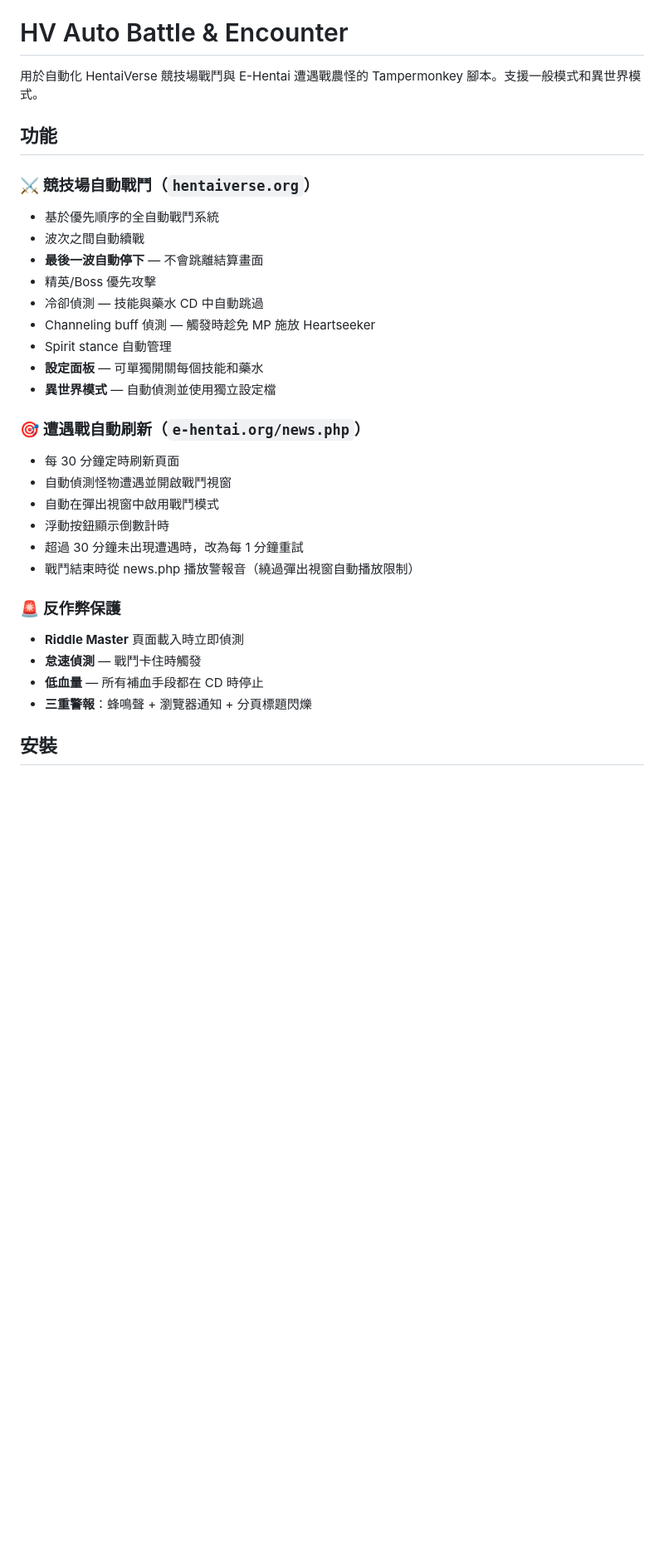
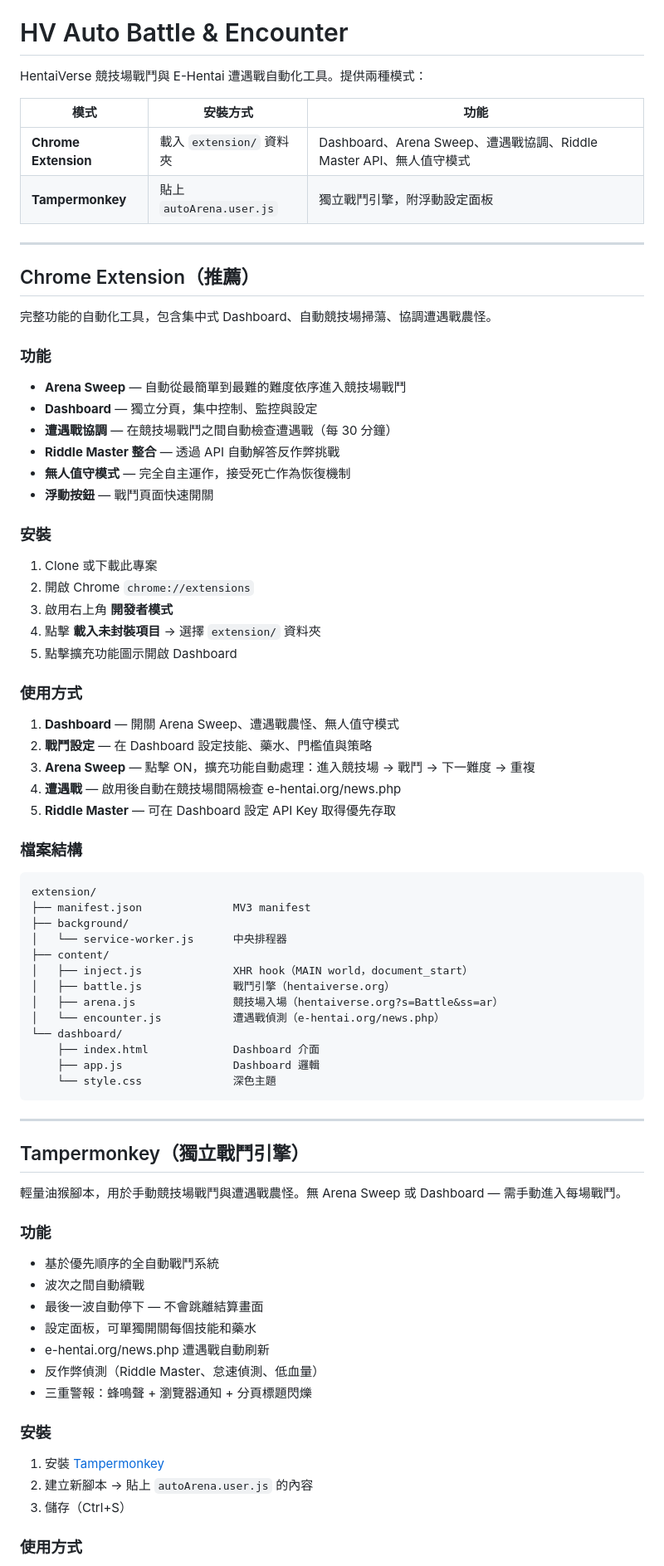
Before and after one commit to GGGODLIN/hentaiverse-auto-battle, a Markdown page: README.zh-TW.md, the part around one of its changes. Shown at 83% size. GitHub-like rendering; blank space fills up the shorter version.

Commit message:
docs: update zh-TW README with extension mode

````diff
--- a/README.zh-TW.md
+++ b/README.zh-TW.md
@@ -2,34 +2,83 @@
 
 # HV Auto Battle & Encounter
 
-用於自動化 HentaiVerse 競技場戰鬥與 E-Hentai 遭遇戰農怪的 Tampermonkey 腳本。支援一般模式和異世界模式。
+HentaiVerse 競技場戰鬥與 E-Hentai 遭遇戰自動化工具。提供兩種模式：
 
-## 功能
+| 模式 | 安裝方式 | 功能 |
+|------|---------|------|
+| **Chrome Extension** | 載入 `extension/` 資料夾 | Dashboard、Arena Sweep、遭遇戰協調、Riddle Master API、無人值守模式 |
+| **Tampermonkey** | 貼上 `autoArena.user.js` | 獨立戰鬥引擎，附浮動設定面板 |
 
-### ⚔ 競技場自動戰鬥（`hentaiverse.org`）
+---
+
+## Chrome Extension（推薦）
+
+完整功能的自動化工具，包含集中式 Dashboard、自動競技場掃蕩、協調遭遇戰農怪。
+
+### 功能
+
+- **Arena Sweep** — 自動從最簡單到最難的難度依序進入競技場戰鬥
+- **Dashboard** — 獨立分頁，集中控制、監控與設定
+- **遭遇戰協調** — 在競技場戰鬥之間自動檢查遭遇戰（每 30 分鐘）
+- **Riddle Master 整合** — 透過 API 自動解答反作弊挑戰
+- **無人值守模式** — 完全自主運作，接受死亡作為恢復機制
+- **浮動按鈕** — 戰鬥頁面快速開關
+
+### 安裝
+
+1. Clone 或下載此專案
+2. 開啟 Chrome `chrome://extensions`
+3. 啟用右上角 **開發者模式**
+4. 點擊 **載入未封裝項目** → 選擇 `extension/` 資料夾
+5. 點擊擴充功能圖示開啟 Dashboard
+
+### 使用方式
+
+1. **Dashboard** — 開關 Arena Sweep、遭遇戰農怪、無人值守模式
+2. **戰鬥設定** — 在 Dashboard 設定技能、藥水、門檻值與策略
+3. **Arena Sweep** — 點擊 ON，擴充功能自動處理：進入競技場 → 戰鬥 → 下一難度 → 重複
+4. **遭遇戰** — 啟用後自動在競技場間隔檢查 e-hentai.org/news.php
+5. **Riddle Master** — 可在 Dashboard 設定 API Key 取得優先存取
+
+### 檔案結構
+
+```
+extension/
+├── manifest.json              MV3 manifest
+├── background/
+│   └── service-worker.js      中央排程器
+├── content/
+│   ├── inject.js              XHR hook（MAIN world，document_start）
+│   ├── battle.js              戰鬥引擎（hentaiverse.org）
+│   ├── arena.js               競技場入場（hentaiverse.org?s=Battle&ss=ar）
+│   └── encounter.js           遭遇戰偵測（e-hentai.org/news.php）
+└── dashboard/
+    ├── index.html             Dashboard 介面
+    ├── app.js                 Dashboard 邏輯
+    └── style.css              深色主題
+```
+
+---
+
+## Tampermonkey（獨立戰鬥引擎）
+
+輕量油猴腳本，用於手動競技場戰鬥與遭遇戰農怪。無 Arena Sweep 或 Dashboard — 需手動進入每場戰鬥。
+
+### 功能
+
 - 基於優先順序的全自動戰鬥系統
 - 波次之間自動續戰
-- **最後一波自動停下** — 不會跳離結算畫面
-- 精英/Boss 優先攻擊
-- 冷卻偵測 — 技能與藥水 CD 中自動跳過
-- Channeling buff 偵測 — 觸發時趁免 MP 施放 Heartseeker
-- Spirit stance 自動管理
-- **設定面板** — 可單獨開關每個技能和藥水
-- **異世界模式** — 自動偵測並使用獨立設定檔
+- 最後一波自動停下 — 不會跳離結算畫面
+- 設定面板，可單獨開關每個技能和藥水
+- e-hentai.org/news.php 遭遇戰自動刷新
+- 反作弊偵測（Riddle Master、怠速偵測、低血量）
+- 三重警報：蜂鳴聲 + 瀏覽器通知 + 分頁標題閃爍
 
-### 🎯 遭遇戰自動刷新（`e-hentai.org/news.php`）
-- 每 30 分鐘定時刷新頁面
-- 自動偵測怪物遭遇並開啟戰鬥視窗
-- 自動在彈出視窗中啟用戰鬥模式
-- 浮動按鈕顯示倒數計時
-- 超過 30 分鐘未出現遭遇時，改為每 1 分鐘重試
-- 戰鬥結束時從 news.php 播放警報音（繞過彈出視窗自動播放限制）
+### 安裝
 
-### 🚨 反作弊保護
-- **Riddle Master** 頁面載入時立即偵測
-- **怠速偵測** — 戰鬥卡住時觸發
-- **低血量** — 所有補血手段都在 CD 時停止
-- **三重警報**：蜂鳴聲 + 瀏覽器通知 + 分頁標題閃爍
+1. 安裝 [Tampermonkey](https://www.tampermonkey.net/)
+2. 建立新腳本 → 貼上 `autoArena.user.js` 的內容
+3. 儲存（Ctrl+S）
 
-## 安裝
+### 使用方式
 
````
Also changed, not shown: other parts of README.zh-TW.md (+10 -51 lines).
